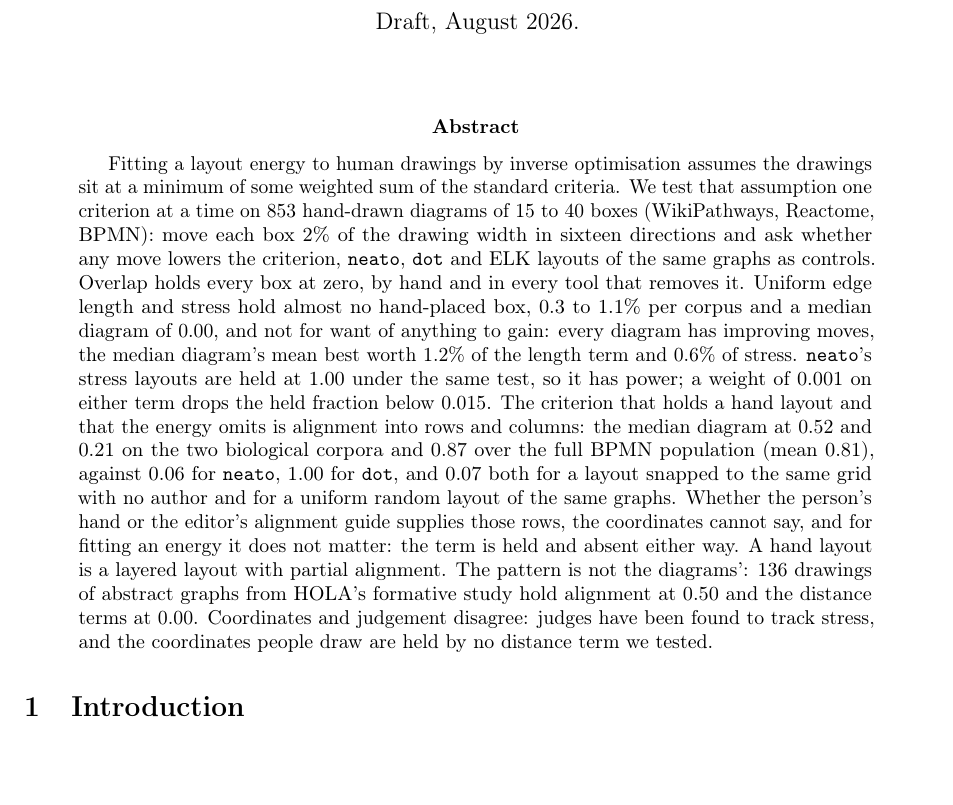
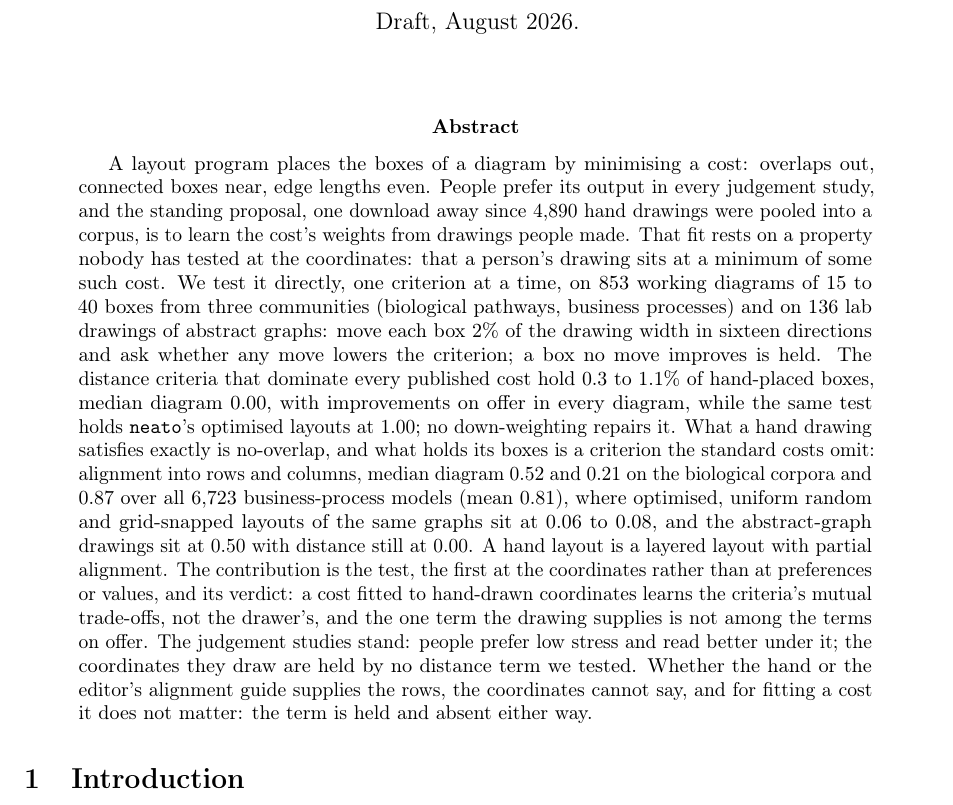
Before and after one commit to Anode1/articles, a LaTeX paper (cjitter/stationary.tex): part of page 1 of 19, cut so that both start at the same text, the shorter picture padded with empty space. Compiled offline with pdfLaTeX.

Commit message:
The abstract opens where a stranger can enter
Line one is what a layout program does; the untested property, the test,
and the first-at-the-coordinates contribution are stated instead of
implied. The numbers are the same ones.

Co-Authored-By: Claude Fable 5 <noreply@anthropic.com>
Claude-Session: https://claude.ai/code/session_011266yH3Gbi9t732cA2pSbE

```diff
--- a/cjitter/stationary.tex
+++ b/cjitter/stationary.tex
@@ -22,27 +22,32 @@ table's script: \url{https://github.com/Anode1/cjitter}, directory
 \maketitle
 
 \begin{abstract}
-Fitting a layout energy to human drawings by inverse optimisation assumes the drawings
-sit at a minimum of some weighted sum of the standard criteria. We test that assumption one
-criterion at a time on 853 hand-drawn diagrams of 15 to 40 boxes (WikiPathways, Reactome, BPMN): move
-each box 2\% of the drawing width in sixteen directions and ask whether any move lowers the
-criterion, \texttt{neato}, \texttt{dot} and ELK layouts of the same graphs as controls.
-Overlap holds every box at zero, by hand and in every tool that removes it. Uniform edge
-length and stress hold almost no hand-placed box, 0.3 to 1.1\% per corpus and a median
-diagram of 0.00, and not for want of anything to gain: every diagram has improving moves,
-the median diagram's mean best worth 1.2\% of the length term and 0.6\% of stress. \texttt{neato}'s stress layouts are held at 1.00 under the same test,
-so it has power; a weight of 0.001 on either term drops
-the held fraction below 0.015. The criterion that holds a hand layout and that the energy
-omits is alignment into rows and columns: the median diagram at 0.52 and 0.21 on the two
-biological corpora and 0.87 over the full BPMN population (mean 0.81), against 0.06 for \texttt{neato}, 1.00 for
-\texttt{dot}, and 0.07 both for a layout snapped to the same grid with no author and for
-a uniform random layout of the same graphs. Whether the person's hand or the editor's
-alignment guide supplies those rows, the coordinates cannot say, and for fitting an
-energy it does not matter: the term is held and absent either way. A hand layout is a
-layered layout with partial alignment. The pattern is not the diagrams': 136 drawings of
-abstract graphs from HOLA's formative study hold alignment at 0.50 and the distance terms
-at 0.00. Coordinates and judgement disagree: judges have been found to track stress, and
-the coordinates people draw are held by no distance term we tested.
+A layout program places the boxes of a diagram by minimising a cost: overlaps out,
+connected boxes near, edge lengths even. People prefer its output in every judgement
+study, and the standing proposal, one download away since 4{,}890 hand drawings were
+pooled into a corpus, is to learn the cost's weights from drawings people made. That fit
+rests on a property nobody has tested at the coordinates: that a person's drawing sits at
+a minimum of some such cost. We test it directly, one criterion at a time, on 853 working
+diagrams of 15 to 40 boxes from three communities (biological pathways, business
+processes) and on 136 lab drawings of abstract graphs: move each box 2\% of the drawing
+width in sixteen directions and ask whether any move lowers the criterion; a box no move
+improves is held. The distance criteria that dominate every published cost hold 0.3 to
+1.1\% of hand-placed boxes, median diagram 0.00, with improvements on offer in every
+diagram, while the same test holds \texttt{neato}'s optimised layouts at 1.00; no
+down-weighting repairs it. What a hand drawing satisfies exactly is no-overlap, and what
+holds its boxes is a criterion the standard costs omit: alignment into rows and columns,
+median diagram 0.52 and 0.21 on the biological corpora and 0.87 over all 6{,}723
+business-process models (mean 0.81), where optimised, uniform random and grid-snapped
+layouts of the same graphs sit at 0.06 to 0.08, and the abstract-graph drawings sit at
+0.50 with distance still at 0.00. A hand layout is a layered layout with partial
+alignment. The contribution is the test, the first at the coordinates rather than at
+preferences or values, and its verdict: a cost fitted to hand-drawn coordinates learns
+the criteria's mutual trade-offs, not the drawer's, and the one term the drawing supplies
+is not among the terms on offer. The judgement studies stand: people prefer low stress
+and read better under it; the coordinates they draw are held by no distance term we
+tested. Whether the hand or the editor's alignment guide supplies the rows, the
+coordinates cannot say, and for fitting a cost it does not matter: the term is held and
+absent either way.
 \end{abstract}
 
 \section{Introduction}
```
Also changed, not shown: cjitter/stationary.pdf.
